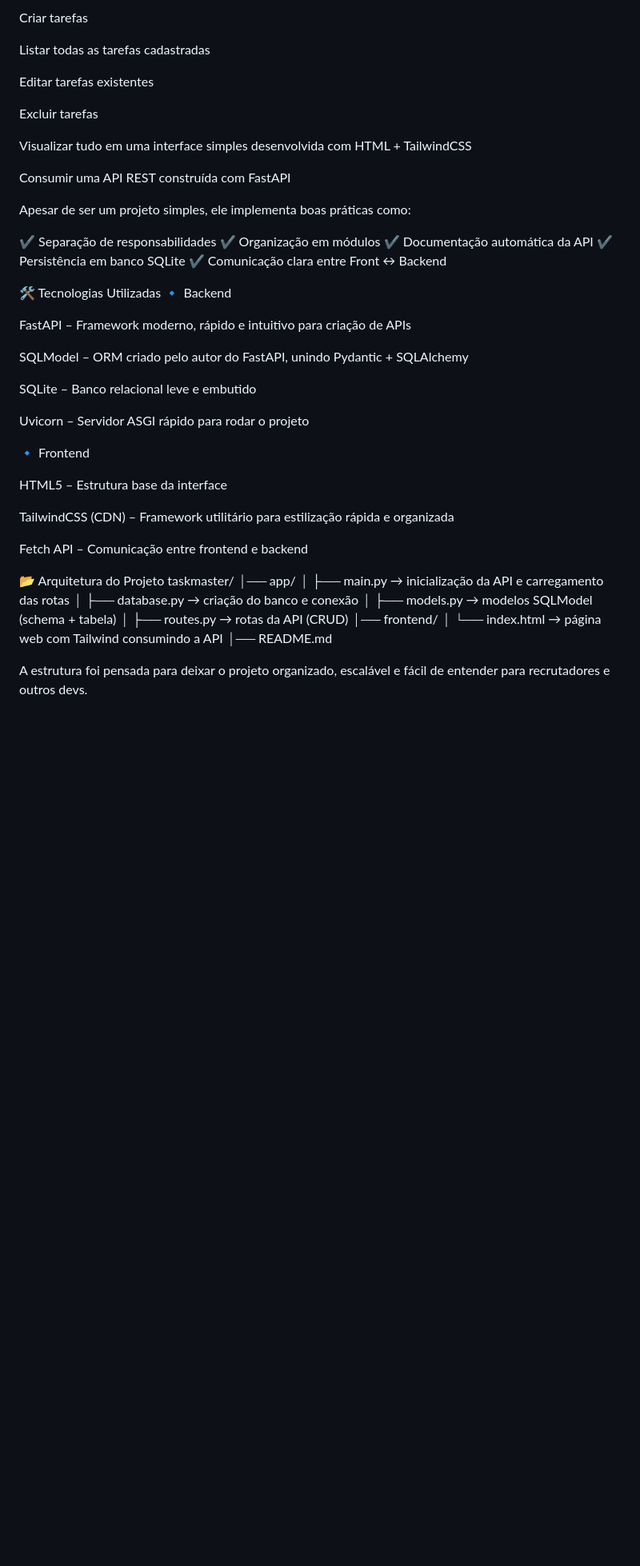
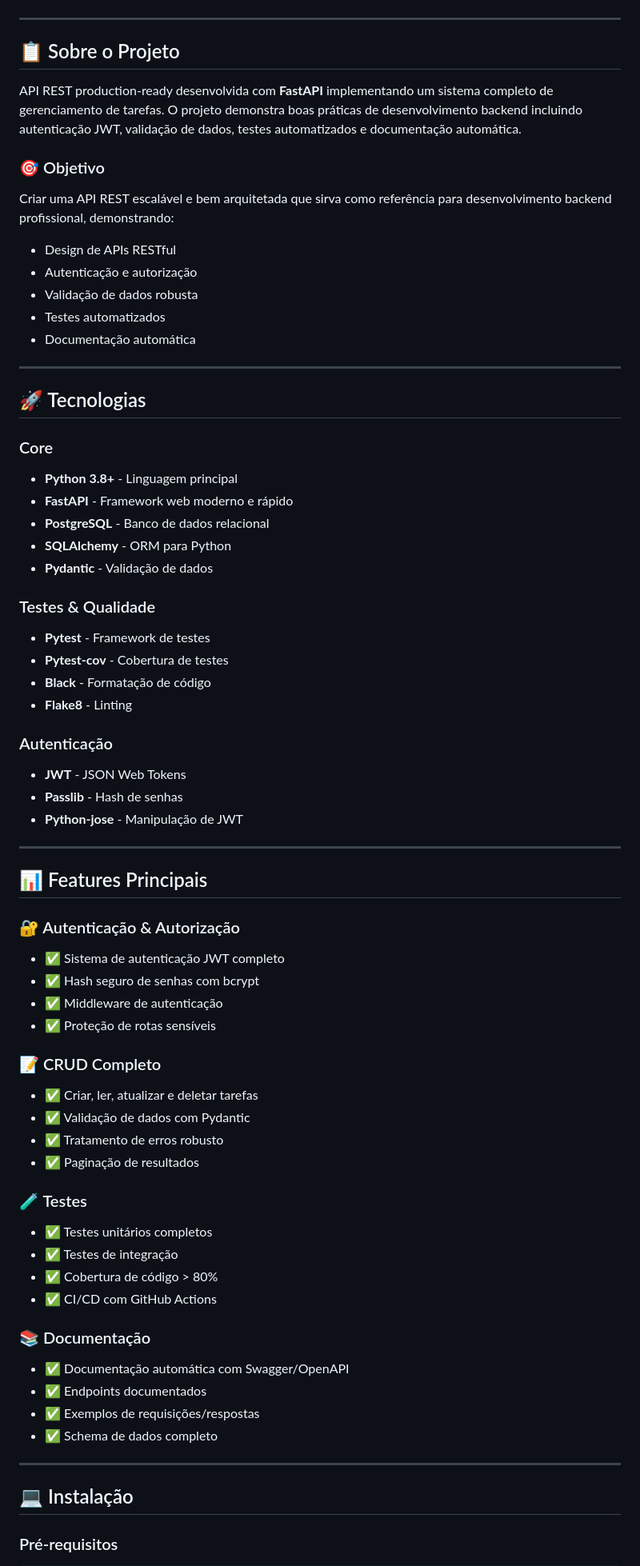
Before and after one commit to pedrovergueiro/task-api-fastapi, a Markdown page: README.md, the part around the change printed below. Shown: that part at 80% size. Drawn GitHub-style; blank space fills up the shorter version.

Commit message:
docs: atualiza README profissional

```diff
--- a/README.md
+++ b/README.md
@@ -11,54 +14,74 @@ O TaskMaster permite:
 
-Criar tarefas
+</div>
 
-Listar todas as tarefas cadastradas
+---
 
-Editar tarefas existentes
+## 📋 Sobre o Projeto
 
-Excluir tarefas
+API REST production-ready desenvolvida com **FastAPI** implementando um sistema completo de gerenciamento de tarefas. O projeto demonstra boas práticas de desenvolvimento backend incluindo autenticação JWT, validação de dados, testes automatizados e documentação automática.
 
-Visualizar tudo em uma interface simples desenvolvida com HTML + TailwindCSS
+### 🎯 Objetivo
 
-Consumir uma API REST construída com FastAPI
+Criar uma API REST escalável e bem arquitetada que sirva como referência para desenvolvimento backend profissional, demonstrando:
+- Design de APIs RESTful
+- Autenticação e autorização
+- Validação de dados robusta
+- Testes automatizados
+- Documentação automática
 
-Apesar de ser um projeto simples, ele implementa boas práticas como:
+---
 
-✔ Separação de responsabilidades
-✔ Organização em módulos
-✔ Documentação automática da API
-✔ Persistência em banco SQLite
-✔ Comunicação clara entre Front ↔ Backend
+## 🚀 Tecnologias
 
-🛠️ Tecnologias Utilizadas
-🔹 Backend
+### Core
+- **Python 3.8+** - Linguagem principal
+- **FastAPI** - Framework web moderno e rápido
+- **PostgreSQL** - Banco de dados relacional
+- **SQLAlchemy** - ORM para Python
+- **Pydantic** - Validação de dados
 
-FastAPI – Framework moderno, rápido e intuitivo para criação de APIs
+### Testes & Qualidade
+- **Pytest** - Framework de testes
+- **Pytest-cov** - Cobertura de testes
+- **Black** - Formatação de código
+- **Flake8** - Linting
 
-SQLModel – ORM criado pelo autor do FastAPI, unindo Pydantic + SQLAlchemy
+### Autenticação
+- **JWT** - JSON Web Tokens
+- **Passlib** - Hash de senhas
+- **Python-jose** - Manipulação de JWT
 
-SQLite – Banco relacional leve e embutido
+---
 
-Uvicorn – Servidor ASGI rápido para rodar o projeto
+## 📊 Features Principais
 
-🔹 Frontend
+### 🔐 Autenticação & Autorização
+- ✅ Sistema de autenticação JWT completo
+- ✅ Hash seguro de senhas com bcrypt
+- ✅ Middleware de autenticação
+- ✅ Proteção de rotas sensíveis
 
-HTML5 – Estrutura base da interface
+### 📝 CRUD Completo
+- ✅ Criar, ler, atualizar e deletar tarefas
+- ✅ Validação de dados com Pydantic
+- ✅ Tratamento de erros robusto
+- ✅ Paginação de resultados
 
-TailwindCSS (CDN) – Framework utilitário para estilização rápida e organizada
+### 🧪 Testes
+- ✅ Testes unitários completos
+- ✅ Testes de integração
+- ✅ Cobertura de código > 80%
+- ✅ CI/CD com GitHub Actions
 
-Fetch API – Comunicação entre frontend e backend
+### 📚 Documentação
+- ✅ Documentação automática com Swagger/OpenAPI
+- ✅ Endpoints documentados
+- ✅ Exemplos de requisições/respostas
+- ✅ Schema de dados completo
 
-📂 Arquitetura do Projeto
-taskmaster/
-│── app/
-│   ├── main.py        → inicialização da API e carregamento das rotas
-│   ├── database.py    → criação do banco e conexão
-│   ├── models.py      → modelos SQLModel (schema + tabela)
-│   ├── routes.py      → rotas da API (CRUD)
-│── frontend/
-│   └── index.html     → página web com Tailwind consumindo a API
-│── README.md
+---
 
+## 💻 Instalação
 
-A estrutura foi pensada para deixar o projeto organizado, escalável e fácil de entender para recrutadores e outros devs.
+### Pré-requisitos
 
```
Also changed, not shown: other parts of README.md (+174 -46 lines).
